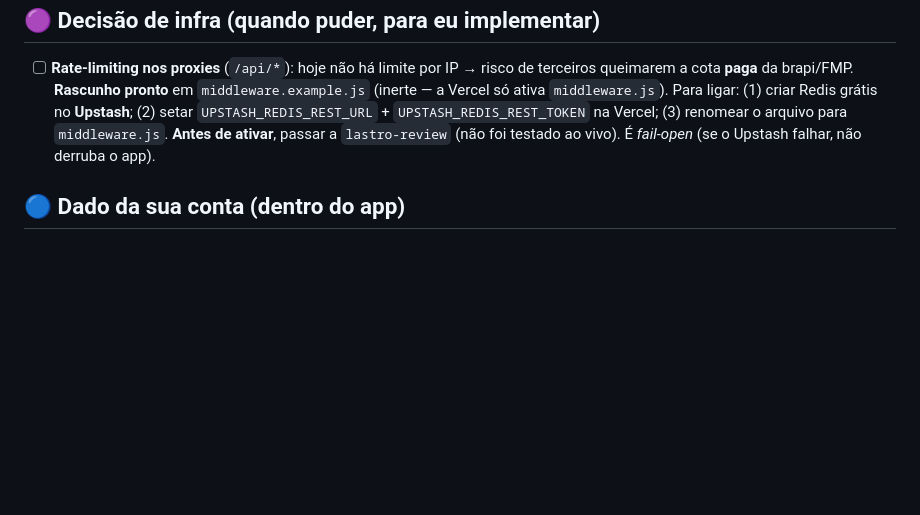
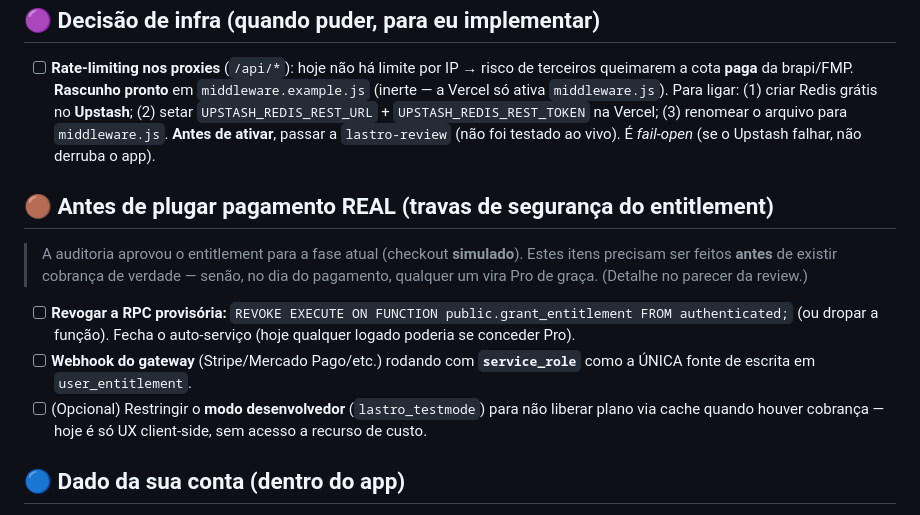
Before and after one commit to Ramonandreee/Lastro, a Markdown page: docs/PENDENCIAS-MANUAIS.md, the part around the change. GitHub-like rendering; blank space fills up the shorter version.

Commit message:
docs: registra travas de segurança do entitlement antes de pagamento real
Auditoria aprovou o entitlement na fase provisória (checkout simulado). Registra
em PENDENCIAS-MANUAIS os itens a travar antes de billing real: revogar a RPC
grant_entitlement de authenticated, webhook com service_role como único writer,
e (opcional) restringir o modo dev.

Co-Authored-By: Claude Opus 4.8 <noreply@anthropic.com>
Claude-Session: https://claude.ai/code/session_01XNT974c78q4MzjT4odkJrD

```diff
--- a/docs/PENDENCIAS-MANUAIS.md
+++ b/docs/PENDENCIAS-MANUAIS.md
@@ -42,6 +42,19 @@
       (3) renomear o arquivo para `middleware.js`. **Antes de ativar**, passar a `lastro-review`
       (não foi testado ao vivo). É *fail-open* (se o Upstash falhar, não derruba o app).
 
+## 🟤 Antes de plugar pagamento REAL (travas de segurança do entitlement)
+
+> A auditoria aprovou o entitlement para a fase atual (checkout **simulado**). Estes itens
+> precisam ser feitos **antes** de existir cobrança de verdade — senão, no dia do pagamento,
+> qualquer um vira Pro de graça. (Detalhe no parecer da review.)
+
+- [ ] **Revogar a RPC provisória:** `REVOKE EXECUTE ON FUNCTION public.grant_entitlement FROM authenticated;`
+      (ou dropar a função). Fecha o auto-serviço (hoje qualquer logado poderia se conceder Pro).
+- [ ] **Webhook do gateway** (Stripe/Mercado Pago/etc.) rodando com **`service_role`** como a
+      ÚNICA fonte de escrita em `user_entitlement`.
+- [ ] (Opcional) Restringir o **modo desenvolvedor** (`lastro_testmode`) para não liberar plano
+      via cache quando houver cobrança — hoje é só UX client-side, sem acesso a recurso de custo.
+
 ## 🔵 Dado da sua conta (dentro do app)
 
 - [ ] **Corrigir a posição antiga do `VALE3`** salva com preço **R$ 312,50** (era o bug do
```
